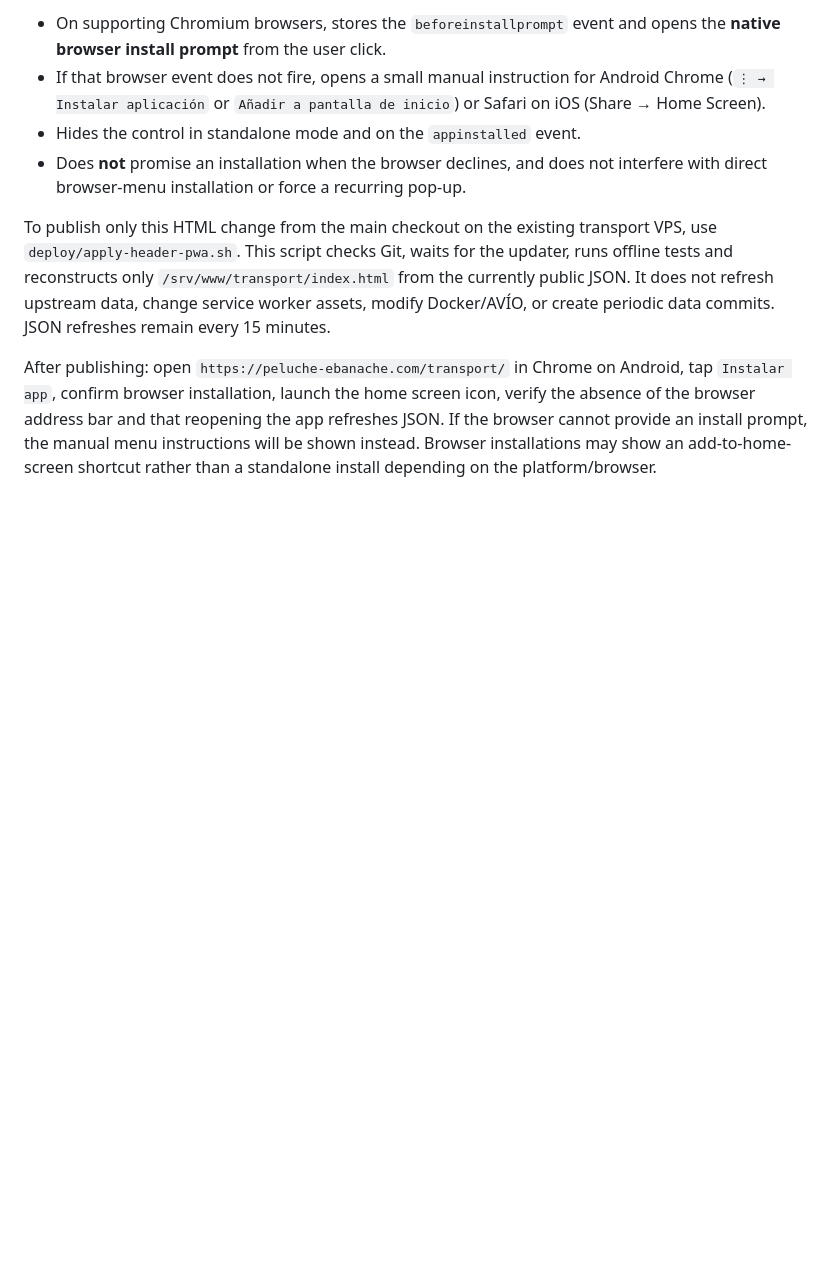
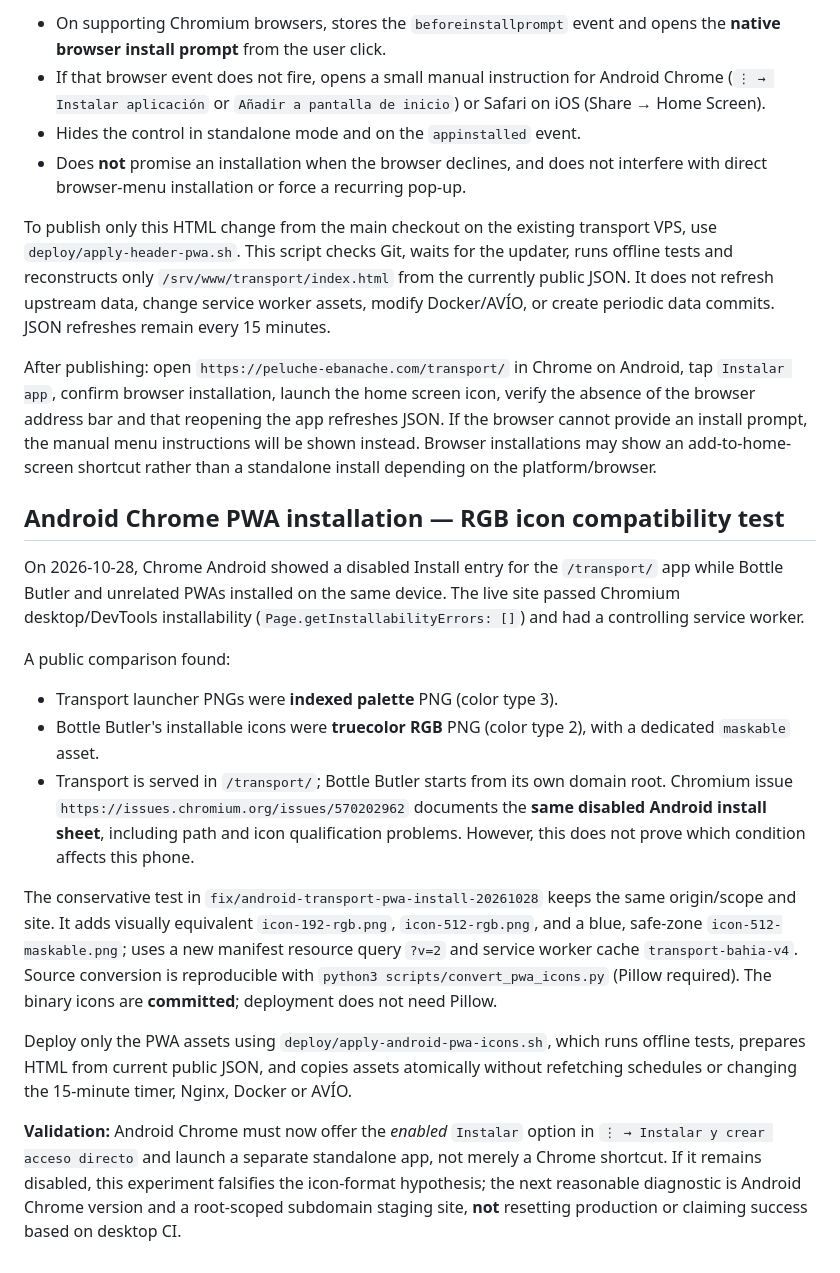
Before and after one commit to li11amy/transport, a Markdown page: README.md, the part around the change. GitHub-like rendering; blank space fills up the shorter version.

Commit message:
Document verified PWA RGB icon difference, test scope and safe deployment

```diff
--- a/README.md
+++ b/README.md
@@ -332,3 +332,41 @@ the app refreshes JSON. If the browser cannot provide an install prompt, the
 manual menu instructions will be shown instead. Browser installations may
 show an add-to-home-screen shortcut rather than a standalone install depending
 on the platform/browser.
+
+## Android Chrome PWA installation — RGB icon compatibility test
+
+On 2026-10-28, Chrome Android showed a disabled Install entry for the
+`/transport/` app while Bottle Butler and unrelated PWAs installed on the
+same device. The live site passed Chromium desktop/DevTools installability
+(`Page.getInstallabilityErrors: []`) and had a controlling service worker.
+
+A public comparison found:
+
+- Transport launcher PNGs were **indexed palette** PNG (color type 3).
+- Bottle Butler's installable icons were **truecolor RGB** PNG (color type 2),
+  with a dedicated `maskable` asset.
+- Transport is served in `/transport/`; Bottle Butler starts from its
+  own domain root. Chromium issue
+  `https://issues.chromium.org/issues/570202962` documents the **same
+  disabled Android install sheet**, including path and icon qualification
+  problems. However, this does not prove which condition affects this phone.
+
+The conservative test in `fix/android-transport-pwa-install-20261028`
+keeps the same origin/scope and site. It adds visually equivalent
+`icon-192-rgb.png`, `icon-512-rgb.png`, and a blue, safe-zone
+`icon-512-maskable.png`; uses a new manifest resource query `?v=2`
+and service worker cache `transport-bahia-v4`. Source conversion is
+reproducible with `python3 scripts/convert_pwa_icons.py` (Pillow required).
+The binary icons are **committed**; deployment does not need Pillow.
+
+Deploy only the PWA assets using `deploy/apply-android-pwa-icons.sh`, which
+runs offline tests, prepares HTML from current public JSON, and copies
+assets atomically without refetching schedules or changing the 15-minute
+timer, Nginx, Docker or AVÍO.
+
+**Validation:** Android Chrome must now offer the *enabled* `Instalar`
+option in `⋮ → Instalar y crear acceso directo` and launch a separate
+standalone app, not merely a Chrome shortcut. If it remains disabled,
+this experiment falsifies the icon-format hypothesis; the next reasonable
+diagnostic is Android Chrome version and a root-scoped subdomain staging
+site, **not** resetting production or claiming success based on desktop CI.
```
